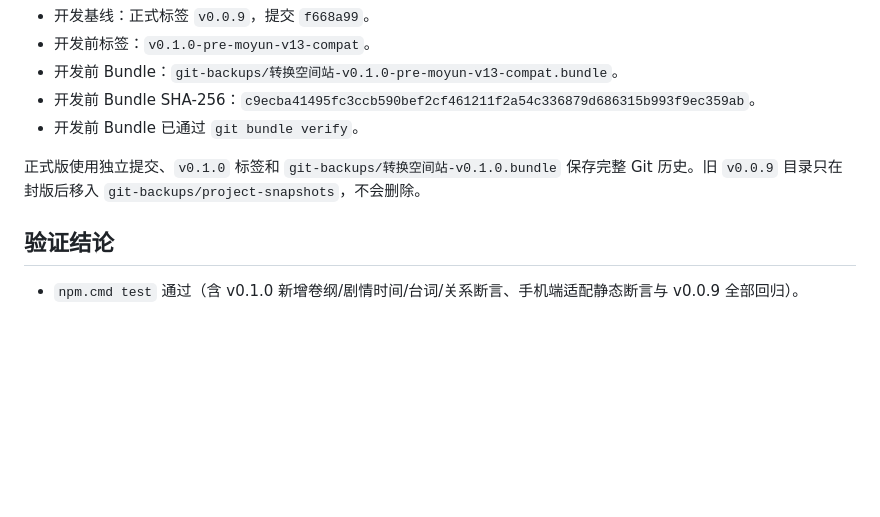
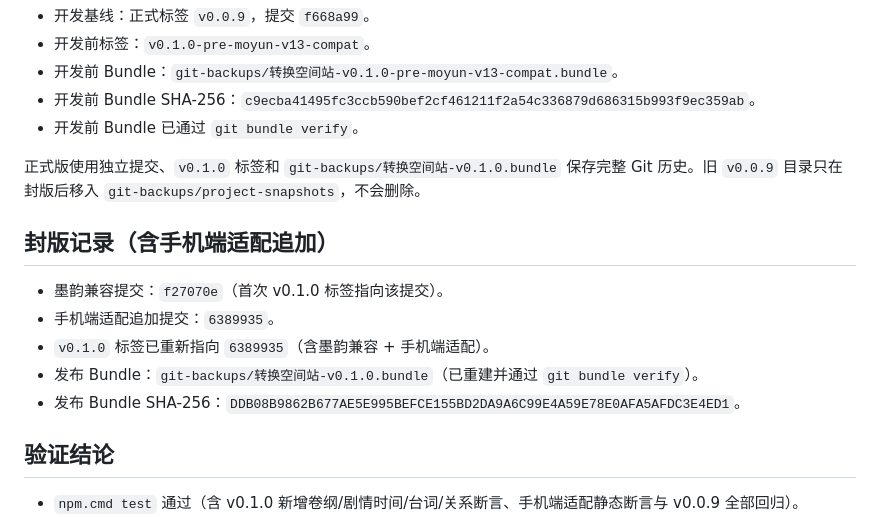
Before and after one commit to yydcm-129/conversion-station, a Markdown page: RELEASE_REPORT_v0.1.0.md, the part around the change. GitHub-like rendering; blank space fills up the shorter version.

Commit message:
docs: 记录 v0.1.0 封版（标签重指向 6389935 与发布 bundle SHA）

```diff
--- a/RELEASE_REPORT_v0.1.0.md
+++ b/RELEASE_REPORT_v0.1.0.md
@@ -29,6 +29,14 @@
 
 正式版使用独立提交、`v0.1.0` 标签和 `git-backups/转换空间站-v0.1.0.bundle` 保存完整 Git 历史。旧 `v0.0.9` 目录只在封版后移入 `git-backups/project-snapshots`，不会删除。
 
+## 封版记录（含手机端适配追加）
+
+- 墨韵兼容提交：`f27070e`（首次 v0.1.0 标签指向该提交）。
+- 手机端适配追加提交：`6389935`。
+- `v0.1.0` 标签已重新指向 `6389935`（含墨韵兼容 + 手机端适配）。
+- 发布 Bundle：`git-backups/转换空间站-v0.1.0.bundle`（已重建并通过 `git bundle verify`）。
+- 发布 Bundle SHA-256：`DDB08B9862B677AE5E995BEFCE155BD2DA9A6C99E4A59E78E0AFA5AFDC3E4ED1`。
+
 ## 验证结论
 
 - `npm.cmd test` 通过（含 v0.1.0 新增卷纲/剧情时间/台词/关系断言、手机端适配静态断言与 v0.0.9 全部回归）。
```
